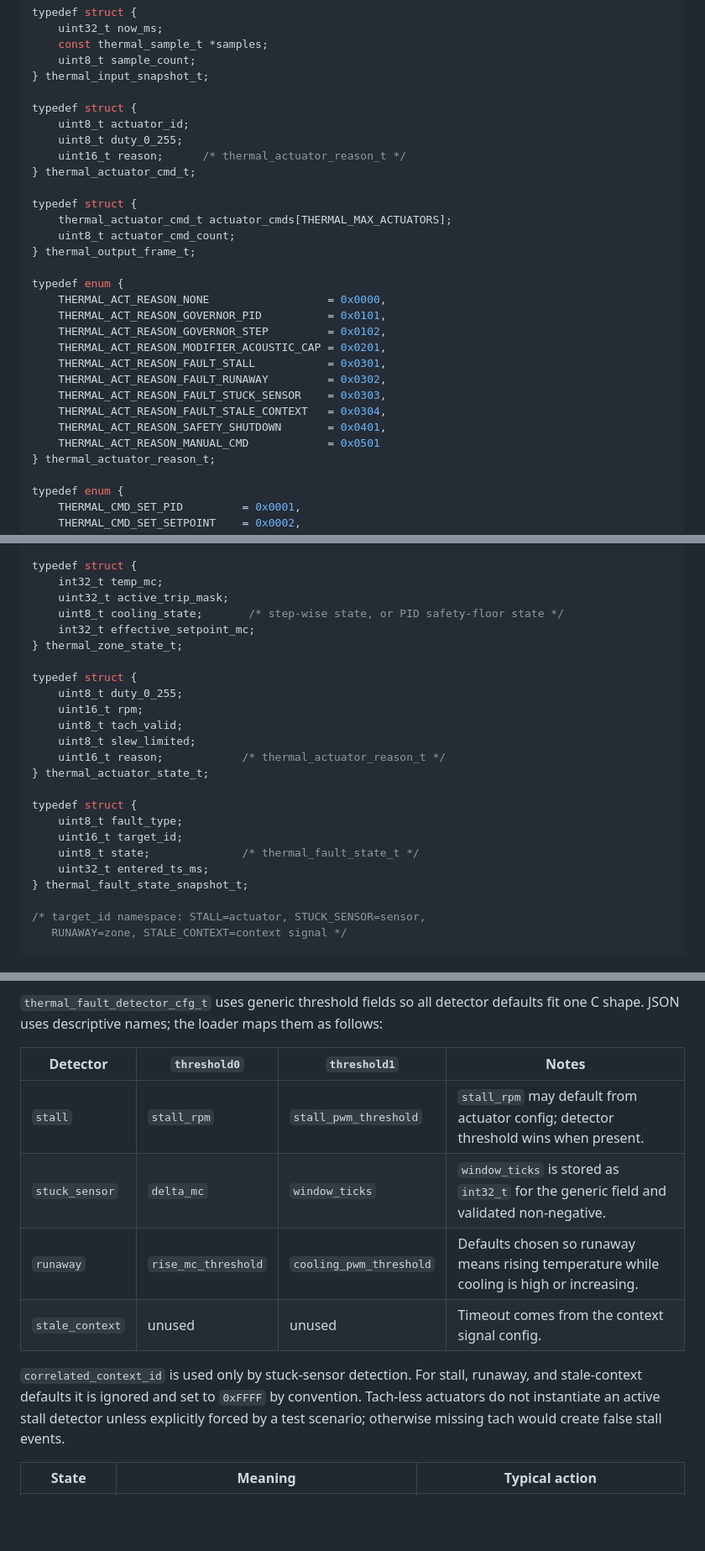
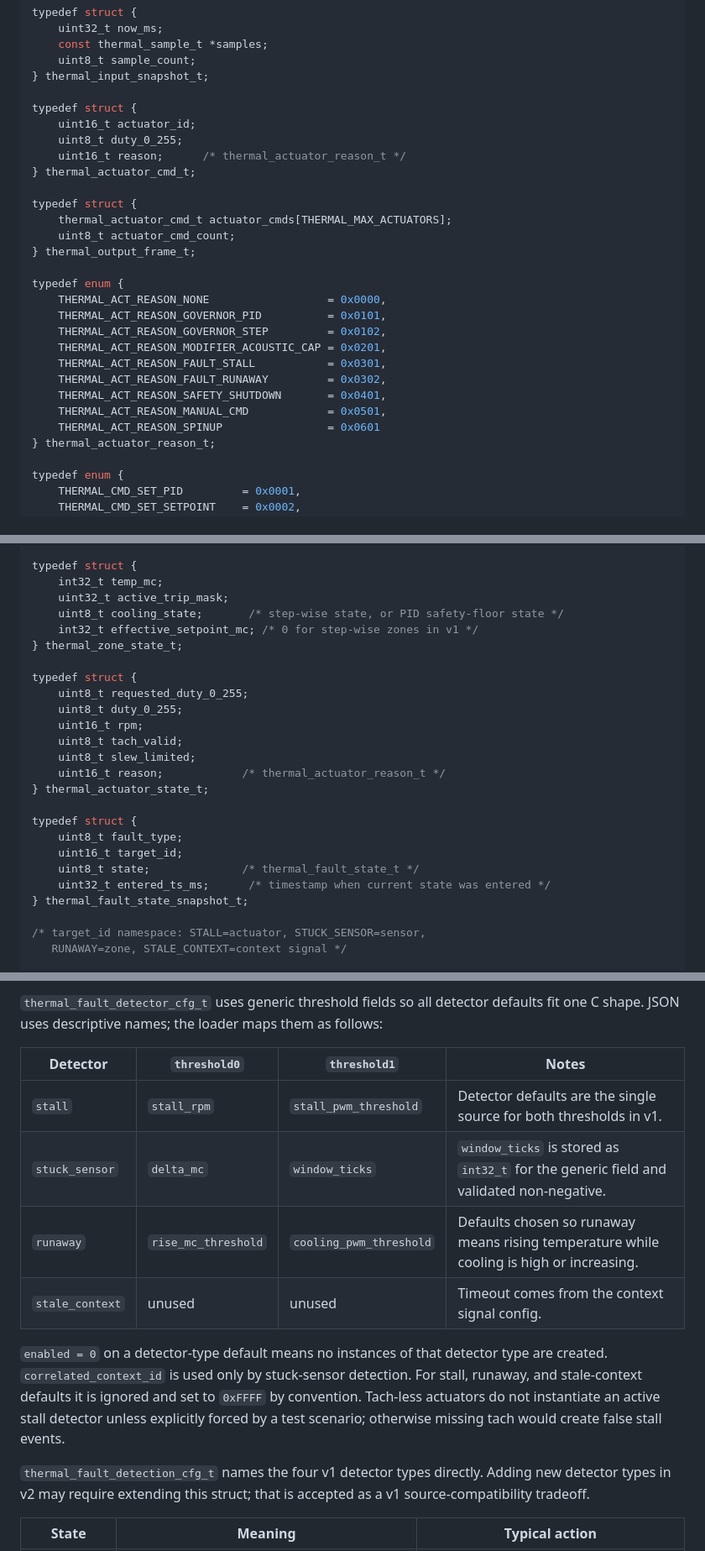
Before and after one commit to hackboxguy/thermal-core, a Markdown page: docs/thermal-core-prd.md, 3 parts joined by grey strips. Shown at 84% size. GitHub-like rendering; blank space fills up the shorter version.

Commit message:
Document thermal control edge cases

```diff
--- a/docs/thermal-core-prd.md
+++ b/docs/thermal-core-prd.md
@@ -226,7 +226,7 @@ typedef struct {
 } thermal_input_snapshot_t;
 
 typedef struct {
-    uint8_t actuator_id;
+    uint16_t actuator_id;
     uint8_t duty_0_255;
     uint16_t reason;      /* thermal_actuator_reason_t */
 } thermal_actuator_cmd_t;
@@ -243,10 +243,9 @@ typedef enum {
     THERMAL_ACT_REASON_MODIFIER_ACOUSTIC_CAP = 0x0201,
     THERMAL_ACT_REASON_FAULT_STALL           = 0x0301,
     THERMAL_ACT_REASON_FAULT_RUNAWAY         = 0x0302,
-    THERMAL_ACT_REASON_FAULT_STUCK_SENSOR    = 0x0303,
-    THERMAL_ACT_REASON_FAULT_STALE_CONTEXT   = 0x0304,
     THERMAL_ACT_REASON_SAFETY_SHUTDOWN       = 0x0401,
-    THERMAL_ACT_REASON_MANUAL_CMD            = 0x0501
+    THERMAL_ACT_REASON_MANUAL_CMD            = 0x0501,
+    THERMAL_ACT_REASON_SPINUP                = 0x0601
 } thermal_actuator_reason_t;
 
 typedef enum {
@@ -292,10 +291,11 @@ typedef struct {
     int32_t temp_mc;
     uint32_t active_trip_mask;
     uint8_t cooling_state;       /* step-wise state, or PID safety-floor state */
-    int32_t effective_setpoint_mc;
+    int32_t effective_setpoint_mc; /* 0 for step-wise zones in v1 */
 } thermal_zone_state_t;
 
 typedef struct {
+    uint8_t requested_duty_0_255;
     uint8_t duty_0_255;
     uint16_t rpm;
     uint8_t tach_valid;
@@ -307,7 +307,7 @@ typedef struct {
     uint8_t fault_type;
     uint16_t target_id;
     uint8_t state;              /* thermal_fault_state_t */
-    uint32_t entered_ts_ms;
+    uint32_t entered_ts_ms;      /* timestamp when current state was entered */
 } thermal_fault_state_snapshot_t;
 
 /* target_id namespace: STALL=actuator, STUCK_SENSOR=sensor,
@@ -581,12 +586,14 @@ Detector configuration is specified as global defaults per detector type, while
 
 | Detector | `threshold0` | `threshold1` | Notes |
 |---|---|---|---|
-| `stall` | `stall_rpm` | `stall_pwm_threshold` | `stall_rpm` may default from actuator config; detector threshold wins when present. |
+| `stall` | `stall_rpm` | `stall_pwm_threshold` | Detector defaults are the single source for both thresholds in v1. |
 | `stuck_sensor` | `delta_mc` | `window_ticks` | `window_ticks` is stored as `int32_t` for the generic field and validated non-negative. |
 | `runaway` | `rise_mc_threshold` | `cooling_pwm_threshold` | Defaults chosen so runaway means rising temperature while cooling is high or increasing. |
 | `stale_context` | unused | unused | Timeout comes from the context signal config. |
 
-`correlated_context_id` is used only by stuck-sensor detection. For stall, runaway, and stale-context defaults it is ignored and set to `0xFFFF` by convention. Tach-less actuators do not instantiate an active stall detector unless explicitly forced by a test scenario; otherwise missing tach would create false stall events.
+`enabled = 0` on a detector-type default means no instances of that detector type are created. `correlated_context_id` is used only by stuck-sensor detection. For stall, runaway, and stale-context defaults it is ignored and set to `0xFFFF` by convention. Tach-less actuators do not instantiate an active stall detector unless explicitly forced by a test scenario; otherwise missing tach would create false stall events.
+
+`thermal_fault_detection_cfg_t` names the four v1 detector types directly. Adding new detector types in v2 may require extending this struct; that is accepted as a v1 source-compatibility tradeoff.
 
 | State | Meaning | Typical action |
 |---|---|---|
```
Also changed, not shown: other parts of docs/thermal-core-prd.md (+28 -8 lines).
